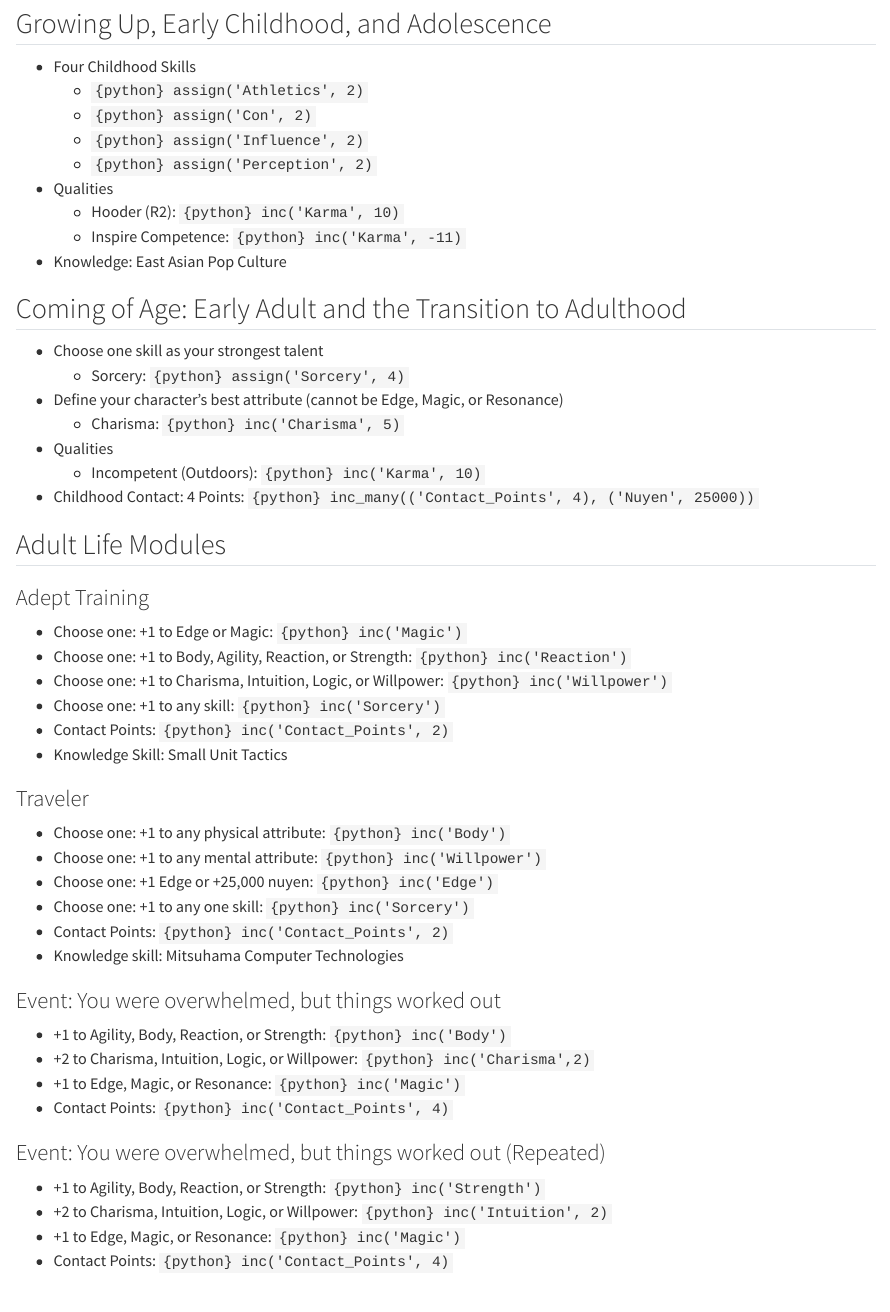
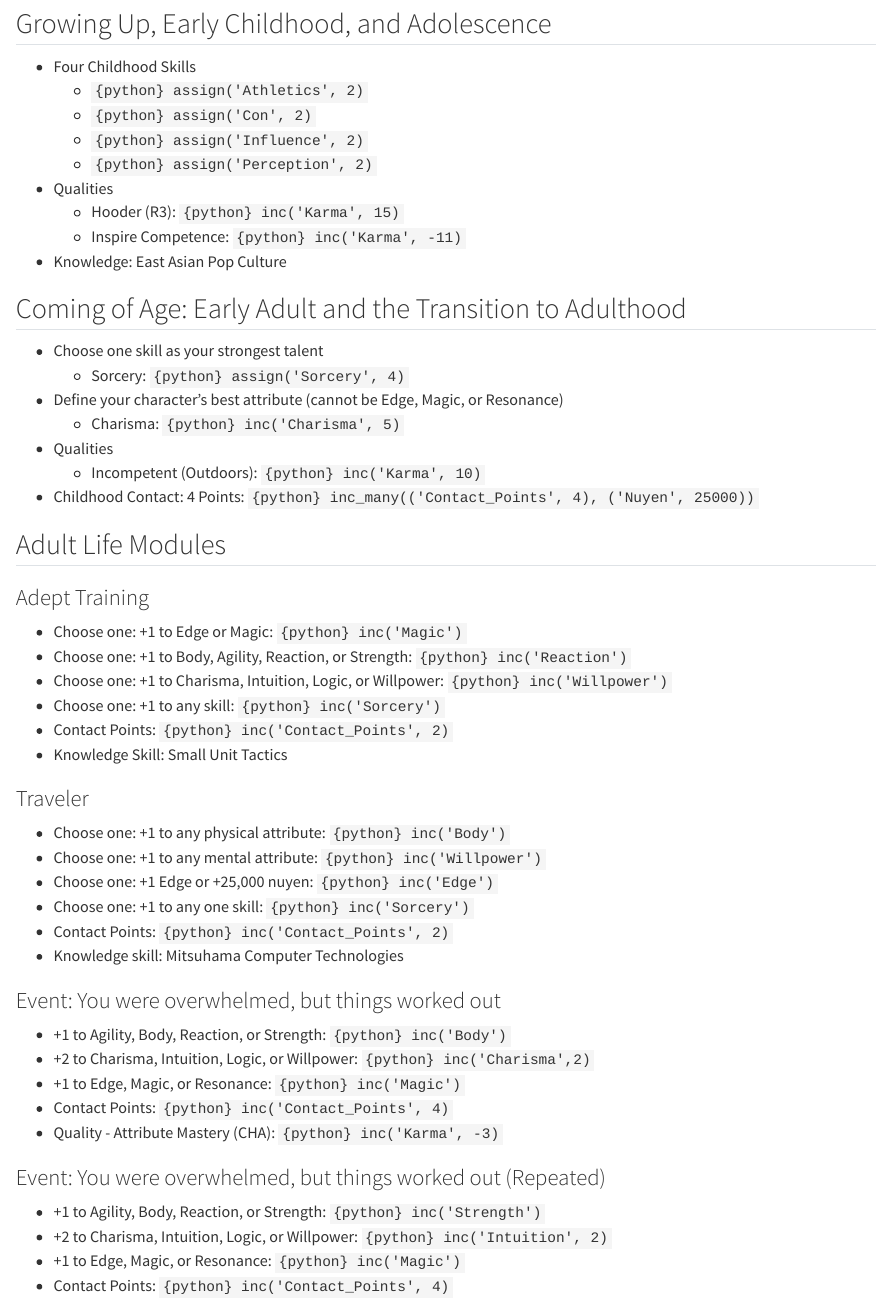
Before and after one commit to zeshanrajput/sr6velvet, a Quarto document (chapters/character_build.qmd): the page in a window 1100 px wide, from 840 px down. Rendered offline with R 4.5, knitr and Pandoc in place of Quarto, with nearby package versions.

Commit message:
sync changes d/t previous correction

```diff
--- a/chapters/character_build.qmd
+++ b/chapters/character_build.qmd
@@ -86,7 +86,7 @@ def inc_many(*pairs):
   * `{python} assign('Influence', 2)`
   * `{python} assign('Perception', 2)`
 * Qualities
-  * Hooder (R2): `{python} inc('Karma', 10)`
+  * Hooder (R3): `{python} inc('Karma', 15)`
   * Inspire Competence: `{python} inc('Karma', -11)`
 * Knowledge: East Asian Pop Culture
 
@@ -126,6 +126,7 @@ def inc_many(*pairs):
 * +2 to Charisma, Intuition, Logic, or Willpower: `{python} inc('Charisma',2)`
 * +1 to Edge, Magic, or Resonance: `{python} inc('Magic')`
 * Contact Points: `{python} inc('Contact_Points', 4)`
+* Quality - Attribute Mastery (CHA): `{python} inc('Karma', -3)`
 
 ### Event: You were overwhelmed, but things worked out (Repeated)
 
```
Also changed, not shown: 1 other file.
